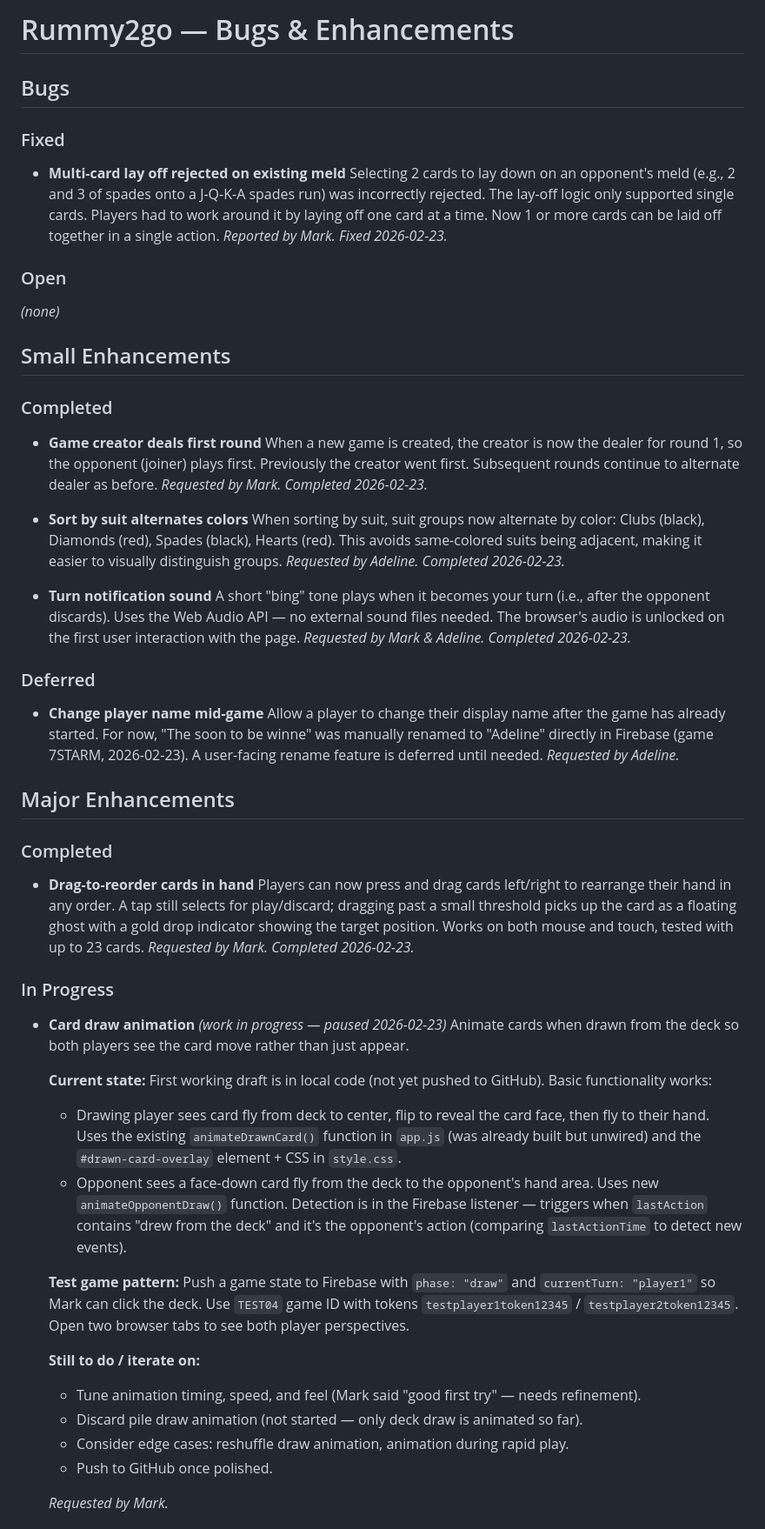
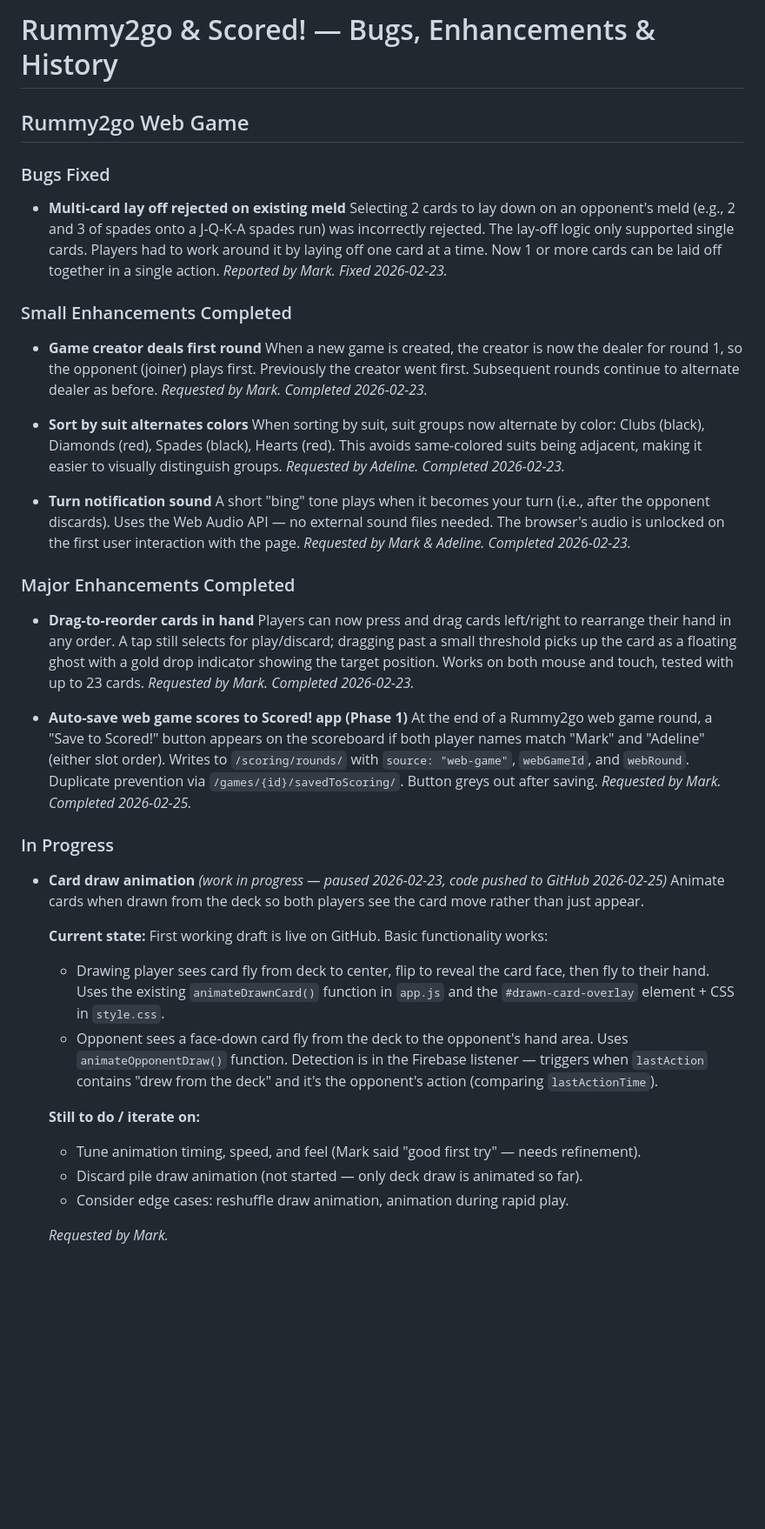
Before and after one commit to wmtownsley/rummy-project, a Markdown page: Improvements.md, the part around one of its changes. Shown at 87% size. GitHub-like rendering; blank space fills up the shorter version.

```diff
--- a/Improvements.md
+++ b/Improvements.md
@@ -1,20 +1,14 @@
-# Rummy2go — Bugs & Enhancements
+# Rummy2go & Scored! — Bugs, Enhancements & History
 
-## Bugs
+## Rummy2go Web Game
 
-### Fixed
+### Bugs Fixed
 
 - **Multi-card lay off rejected on existing meld**
   Selecting 2 cards to lay down on an opponent's meld (e.g., 2 and 3 of spades onto a J-Q-K-A spades run) was incorrectly rejected. The lay-off logic only supported single cards. Players had to work around it by laying off one card at a time. Now 1 or more cards can be laid off together in a single action.
   _Reported by Mark. Fixed 2026-02-23._
 
-### Open
-
-_(none)_
-
-## Small Enhancements
-
-### Completed
+### Small Enhancements Completed
 
 - **Game creator deals first round**
   When a new game is created, the creator is now the dealer for round 1, so the opponent (joiner) plays first. Previously the creator went first. Subsequent rounds continue to alternate dealer as before.
@@ -28,35 +22,28 @@ _(none)_
   A short "bing" tone plays when it becomes your turn (i.e., after the opponent discards). Uses the Web Audio API — no external sound files needed. The browser's audio is unlocked on the first user interaction with the page.
   _Requested by Mark & Adeline. Completed 2026-02-23._
 
-### Deferred
-
-- **Change player name mid-game**
-  Allow a player to change their display name after the game has already started. For now, "The soon to be winne" was manually renamed to "Adeline" directly in Firebase (game 7STARM, 2026-02-23). A user-facing rename feature is deferred until needed.
-  _Requested by Adeline._
-
-## Major Enhancements
-
-### Completed
+### Major Enhancements Completed
 
 - **Drag-to-reorder cards in hand**
   Players can now press and drag cards left/right to rearrange their hand in any order. A tap still selects for play/discard; dragging past a small threshold picks up the card as a floating ghost with a gold drop indicator showing the target position. Works on both mouse and touch, tested with up to 23 cards.
   _Requested by Mark. Completed 2026-02-23._
 
+- **Auto-save web game scores to Scored! app (Phase 1)**
+  At the end of a Rummy2go web game round, a "Save to Scored!" button appears on the scoreboard if both player names match "Mark" and "Adeline" (either slot order). Writes to `/scoring/rounds/` with `source: "web-game"`, `webGameId`, and `webRound`. Duplicate prevention via `/games/{id}/savedToScoring/`. Button greys out after saving.
+  _Requested by Mark. Completed 2026-02-25._
+
 ### In Progress
 
-- **Card draw animation** _(work in progress — paused 2026-02-23)_
+- **Card draw animation** _(work in progress — paused 2026-02-23, code pushed to GitHub 2026-02-25)_
   Animate cards when drawn from the deck so both players see the card move rather than just appear.
 
-  **Current state:** First working draft is in local code (not yet pushed to GitHub). Basic functionality works:
-  - Drawing player sees card fly from deck to center, flip to reveal the card face, then fly to their hand. Uses the existing `animateDrawnCard()` function in `app.js` (was already built but unwired) and the `#drawn-card-overlay` element + CSS in `style.css`.
-  - Opponent sees a face-down card fly from the deck to the opponent's hand area. Uses new `animateOpponentDraw()` function. Detection is in the Firebase listener — triggers when `lastAction` contains "drew from the deck" and it's the opponent's action (comparing `lastActionTime` to detect new events).
-
-  **Test game pattern:** Push a game state to Firebase with `phase: "draw"` and `currentTurn: "player1"` so Mark can click the deck. Use `TEST04` game ID with tokens `testplayer1token12345` / `testplayer2token12345`. Open two browser tabs to see both player perspectives.
+  **Current state:** First working draft is live on GitHub. Basic functionality works:
+  - Drawing player sees card fly from deck to center, flip to reveal the card face, then fly to their hand. Uses the existing `animateDrawnCard()` function in `app.js` and the `#drawn-card-overlay` element + CSS in `style.css`.
+  - Opponent sees a face-down card fly from the deck to the opponent's hand area. Uses `animateOpponentDraw()` function. Detection is in the Firebase listener — triggers when `lastAction` contains "drew from the deck" and it's the opponent's action (comparing `lastActionTime`).
 
   **Still to do / iterate on:**
   - Tune animation timing, speed, and feel (Mark said "good first try" — needs refinement).
   - Discard pile draw animation (not started — only deck draw is animated so far).
   - Consider edge cases: reshuffle draw animation, animation during rapid play.
-  - Push to GitHub once polished.
 
   _Requested by Mark._
```
Also changed, not shown: other parts of Improvements.md (+84 -8 lines).
